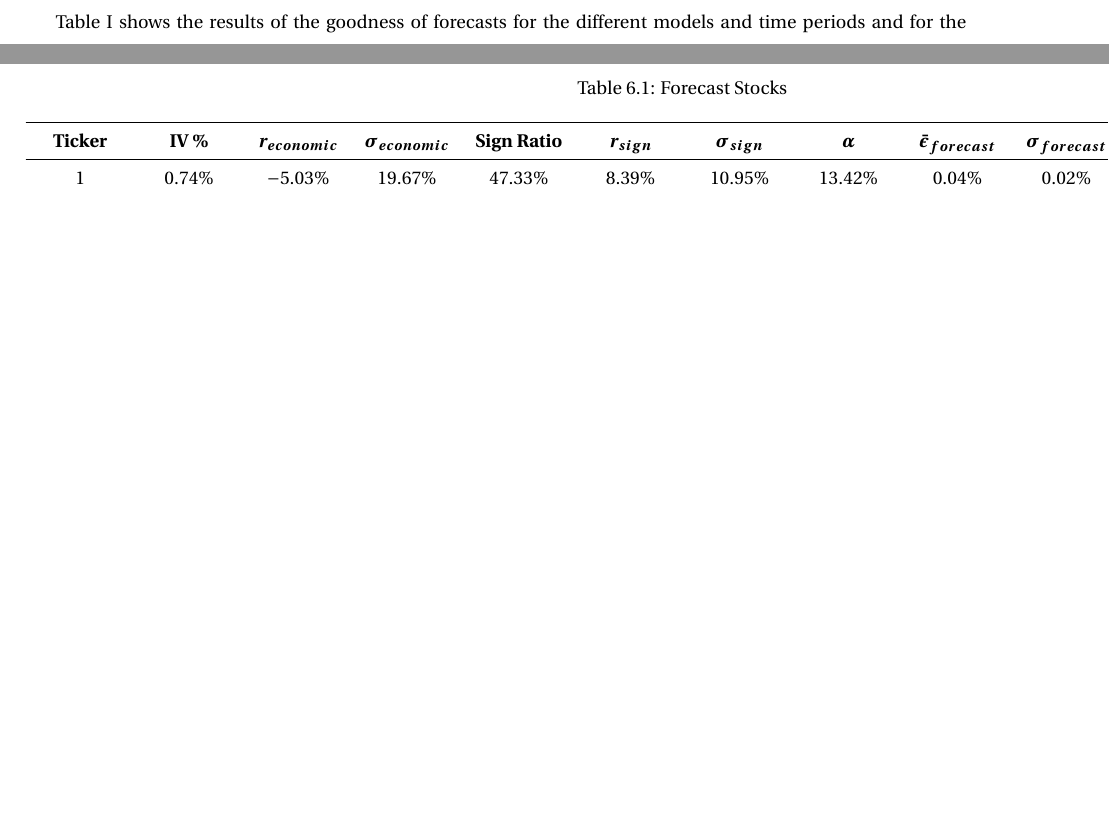
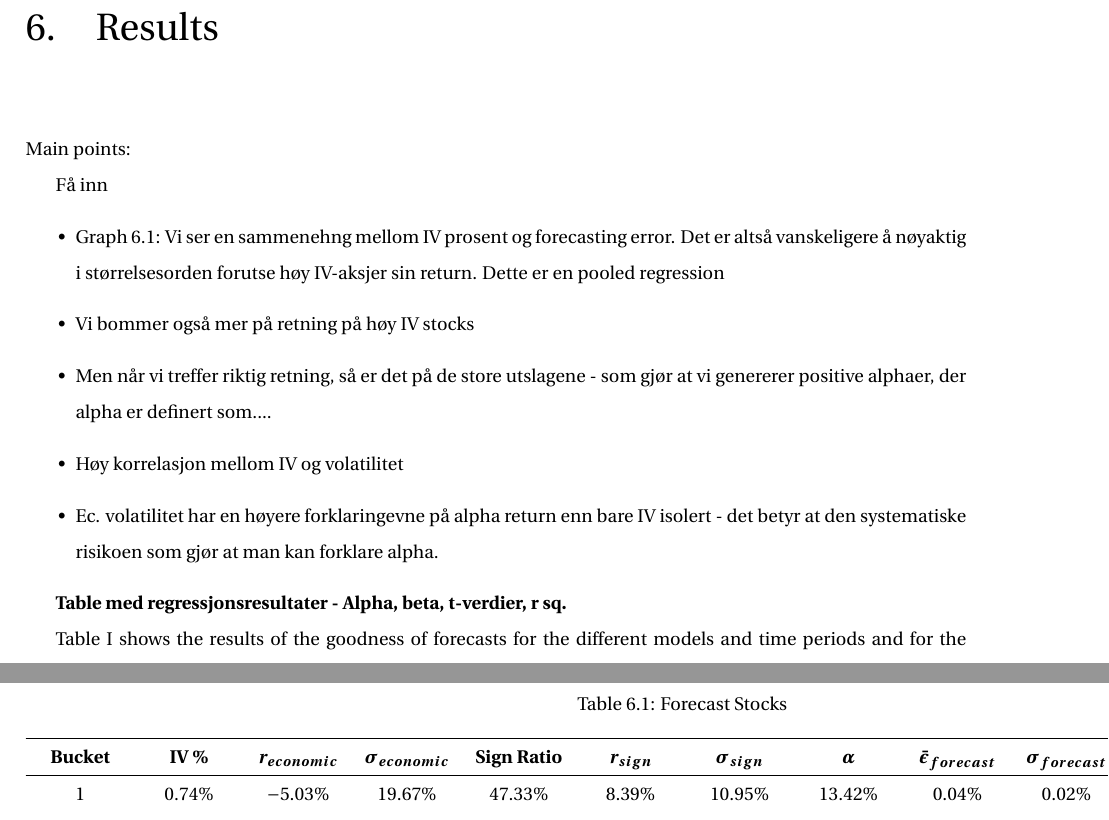
Before and after one commit to anderhr1/Norwegian-University-of-science-and-technology, a LaTeX thesis (00_Thesis.tex, which reads 06_Results.tex): two parts of pages 23 and 24 of 38 before the commit and two parts of pages 23 and 26 of 40 after it, joined at a grey line, cut at the place of the change, the shorter picture padded with empty space. Compiled offline with pdfLaTeX; a missing bibliography style is replaced by a similar one.

Commit message:
Updates from ShareLaTeX

```diff
--- a/06_Results.tex
+++ b/06_Results.tex
@@ -7,3 +4,17 @@ The result section will usually be tabulated or graphed, and each table or figur
 The in-sample and out-of-sample forecasting ability of the different linear and nonlinear models described above were assessed in terms of statistical accuracy and economic criteria. The analysis was based on one-step-ahead forecasting. Once each model had been estimated, we constructed the in-sample and out-of-sample forecasts without updating the parameters of the model that were
 obtained from the training set.
 
+\chapter{Results}
+
+Main points:
+
+Få inn
+\begin{itemize}
+    \item Graph 6.1: Vi ser en sammenehng mellom IV prosent og forecasting error. Det er altså vanskeligere å nøyaktig i størrelsesorden forutse høy IV-aksjer sin return. Dette er en pooled regression
+    \item Vi bommer også mer på retning på høy IV stocks
+    \item Men når vi treffer riktig retning, så er det på de store utslagene - som gjør at vi genererer positive alphaer, der alpha er definert som....
+    \item Høy korrelasjon mellom IV og volatilitet
+    \item Ec. volatilitet har en høyere forklaringevne på alpha return enn bare IV isolert - det betyr at den systematiske risikoen som gjør at man kan forklare alpha.
+\end{itemize}
+
+\textbf{Table med regressjonsresultater - Alpha, beta, t-verdier, r sq.}
@@ -26,7 +54,7 @@ for the corresponding forecast horizons. The main conclusions are two.
 \multicolumn{12}{c}%
 {\tablename\ \thetable\ -- \textit{Continued from previous page}} \\
 \hline
-\textbf{Ticker} & \textbf{IV }$\boldsymbol{\%}$ & $\boldsymbol{r_{economic}}$ & $\boldsymbol{\sigma_{economic}}$ & \textbf{Sign Ratio} &  $\boldsymbol{r_{sign}}$ & $\boldsymbol{\sigma_{sign}}$ & $\boldsymbol{\alpha}$ & $\boldsymbol{\bar\epsilon_{forecast}}$ & $\boldsymbol{\sigma_{forecast}}$ & $\boldsymbol{S_{economic}} $ & $\boldsymbol{S_{sign}}$ \\
+\textbf{Bucket} & \textbf{IV }$\boldsymbol{\%}$ & $\boldsymbol{r_{economic}}$ & $\boldsymbol{\sigma_{economic}}$ & \textbf{Sign Ratio} &  $\boldsymbol{r_{sign}}$ & $\boldsymbol{\sigma_{sign}}$ & $\boldsymbol{\alpha}$ & $\boldsymbol{\bar\epsilon_{forecast}}$ & $\boldsymbol{\sigma_{forecast}}$ & $\boldsymbol{S_{economic}} $ & $\boldsymbol{S_{sign}}$ \\
 \hline
 \endhead
 \hline \multicolumn{12}{r}{\textit{Continued on next page}} \\
```
Also changed, not shown: 05_Methodology.tex (+1 -1 lines), 06_Results.tex (22 more changed lines).
